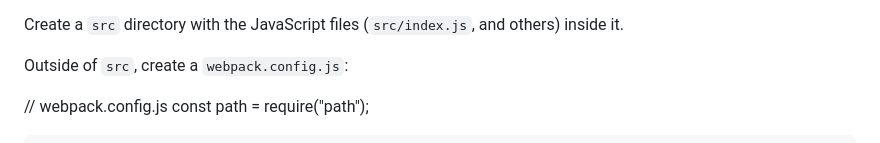
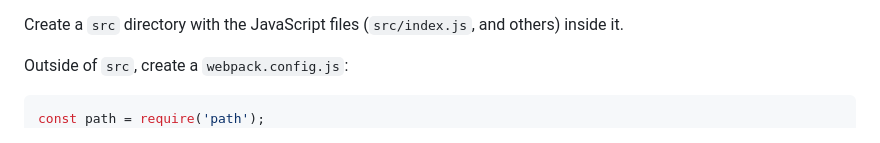
Before and after one commit to mosfi99/template-webpack-tailwindcss, a Markdown page: README.md, the part around the change. Drawn GitHub-style.

````diff
--- a/README.md
+++ b/README.md
@@ -14,10 +14,8 @@ Create a `src` directory with the JavaScript files (`src/index.js`, and others)
 
 Outside of `src`, create a `webpack.config.js`:
 
-// webpack.config.js
-const path = require("path");
-
 ```js
+const path = require('path');
 module.exports = {
 	mode: 'development',
 	entry: './src/index.js',
````
